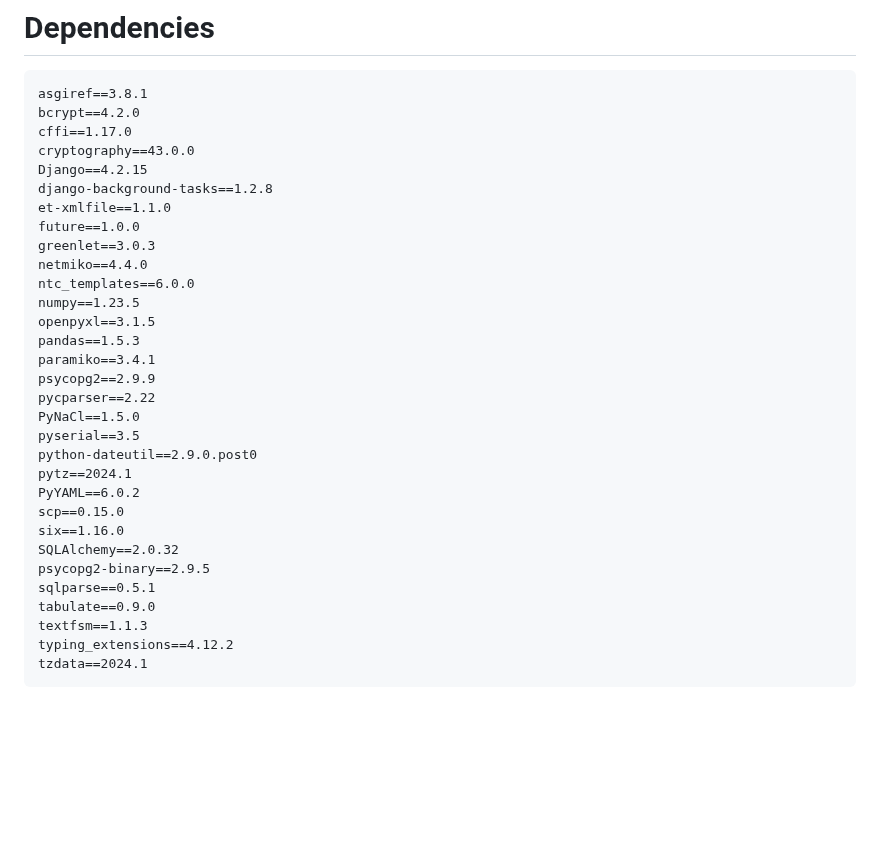
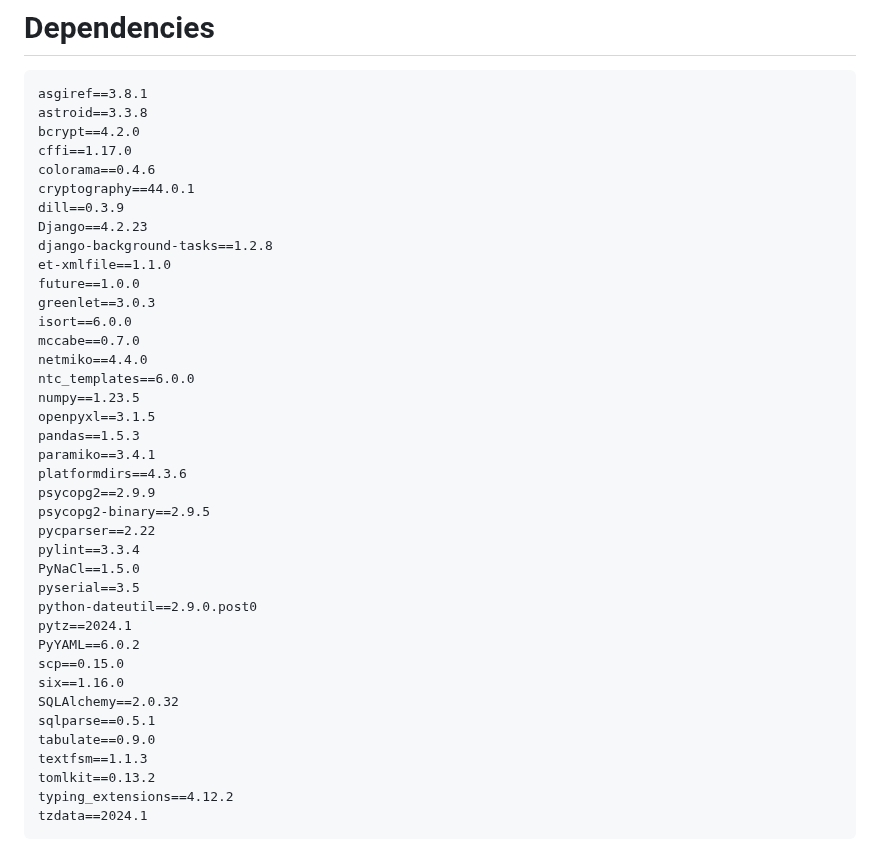
Before and after one commit to WatchThisFirewall/WTF.v1, a Markdown page: README.md, the part around the change. Drawn GitHub-style; blank space fills up the shorter version.

````diff
--- a/README.md
+++ b/README.md
@@ -123,22 +123,30 @@ Once it is OK you can run the Check manually or wait for the scheduler to do the
 # Dependencies
 ```
 asgiref==3.8.1
+astroid==3.3.8
 bcrypt==4.2.0
 cffi==1.17.0
-cryptography==43.0.0
-Django==4.2.15
+colorama==0.4.6
+cryptography==44.0.1
+dill==0.3.9
+Django==4.2.23
 django-background-tasks==1.2.8
 et-xmlfile==1.1.0
 future==1.0.0
 greenlet==3.0.3
+isort==6.0.0
+mccabe==0.7.0
 netmiko==4.4.0
 ntc_templates==6.0.0
 numpy==1.23.5
 openpyxl==3.1.5
 pandas==1.5.3
 paramiko==3.4.1
+platformdirs==4.3.6
 psycopg2==2.9.9
+psycopg2-binary==2.9.5
 pycparser==2.22
+pylint==3.3.4
 PyNaCl==1.5.0
 pyserial==3.5
 python-dateutil==2.9.0.post0
@@ -147,10 +155,10 @@ PyYAML==6.0.2
 scp==0.15.0
 six==1.16.0
 SQLAlchemy==2.0.32
-psycopg2-binary==2.9.5
 sqlparse==0.5.1
 tabulate==0.9.0
 textfsm==1.1.3
+tomlkit==0.13.2
 typing_extensions==4.12.2
 tzdata==2024.1
 ```
````
